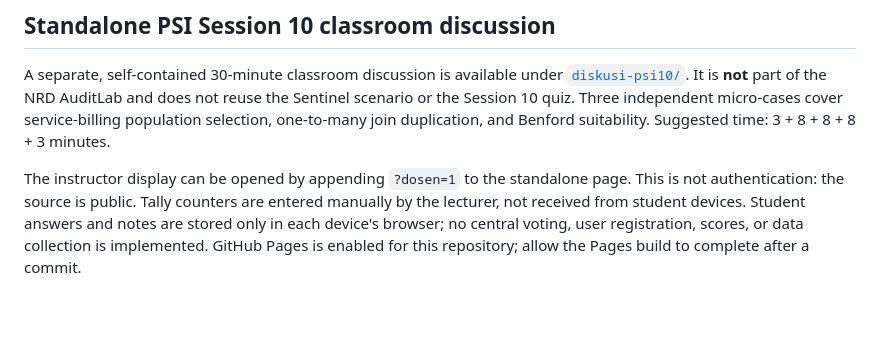
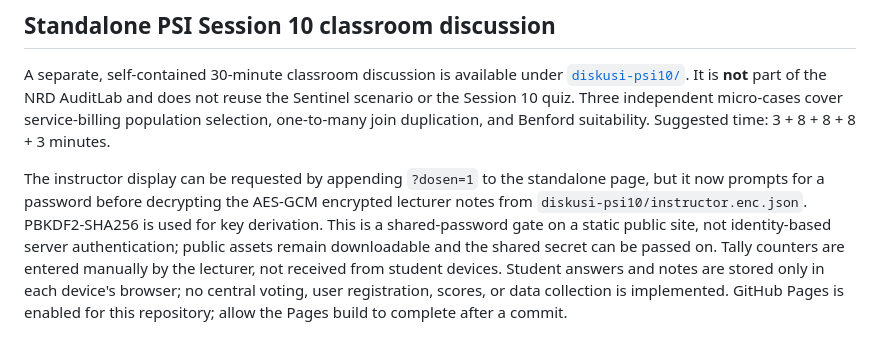
Before and after one commit to gunggu/sipi-integrated-case-lab, a Markdown page: README.md, the part around the change. Rendered like a GitHub page; blank space fills up the shorter version.

Commit message:
Document encrypted password gate for standalone PSI Session 10 instructor mode

```diff
--- a/README.md
+++ b/README.md
@@ -96,4 +96,4 @@ Learner progress is stored only in the browser using `localStorage`. No informat
 
 A separate, self-contained 30-minute classroom discussion is available under [`diskusi-psi10/`](diskusi-psi10/). It is **not** part of the NRD AuditLab and does not reuse the Sentinel scenario or the Session 10 quiz. Three independent micro-cases cover service-billing population selection, one-to-many join duplication, and Benford suitability. Suggested time: 3 + 8 + 8 + 8 + 3 minutes.
 
-The instructor display can be opened by appending `?dosen=1` to the standalone page. This is not authentication: the source is public. Tally counters are entered manually by the lecturer, not received from student devices. Student answers and notes are stored only in each device's browser; no central voting, user registration, scores, or data collection is implemented. GitHub Pages is enabled for this repository; allow the Pages build to complete after a commit.
+The instructor display can be requested by appending `?dosen=1` to the standalone page, but it now prompts for a password before decrypting the AES-GCM encrypted lecturer notes from `diskusi-psi10/instructor.enc.json`. PBKDF2-SHA256 is used for key derivation. This is a shared-password gate on a static public site, not identity-based server authentication; public assets remain downloadable and the shared secret can be passed on. Tally counters are entered manually by the lecturer, not received from student devices. Student answers and notes are stored only in each device's browser; no central voting, user registration, scores, or data collection is implemented. GitHub Pages is enabled for this repository; allow the Pages build to complete after a commit.
```
